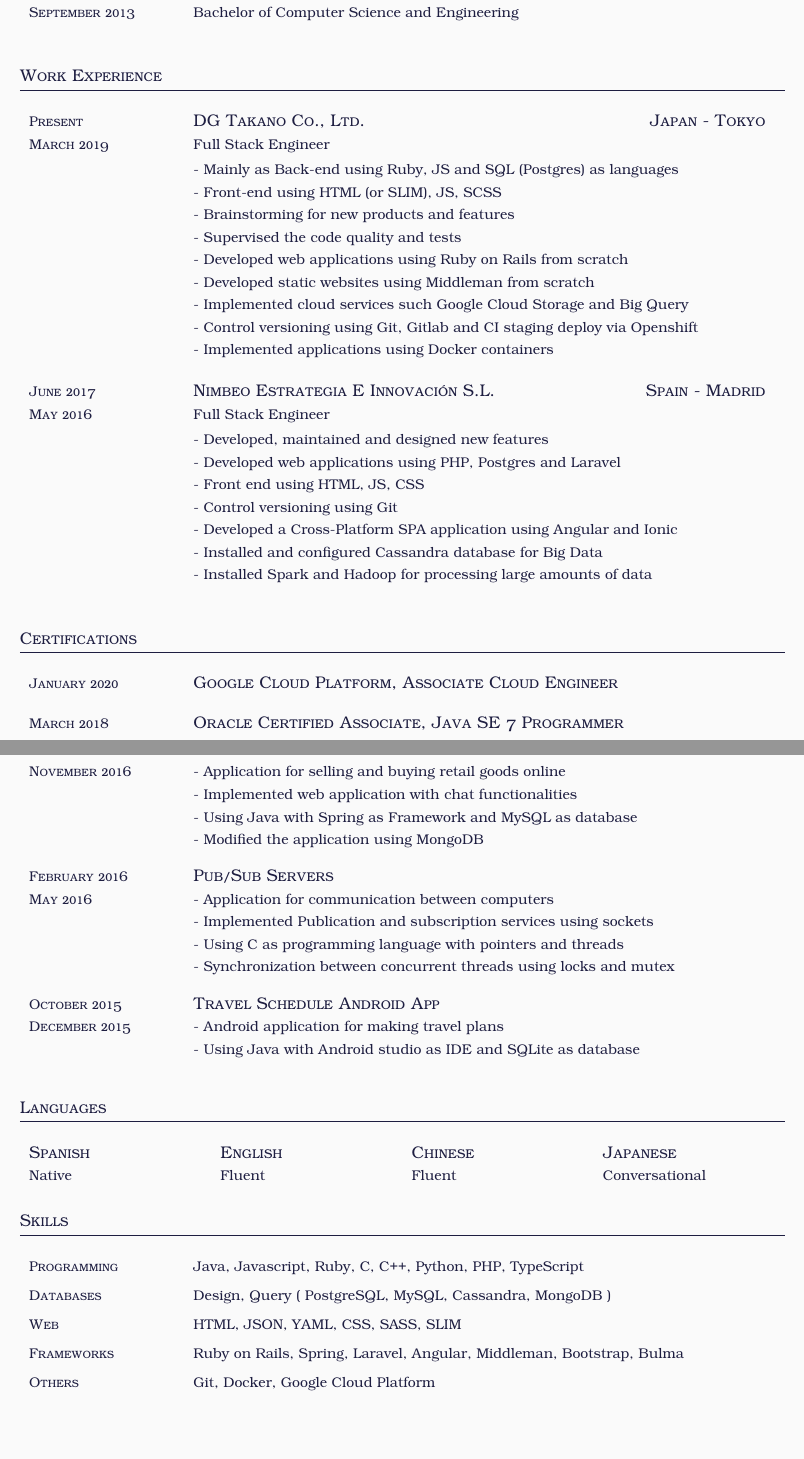
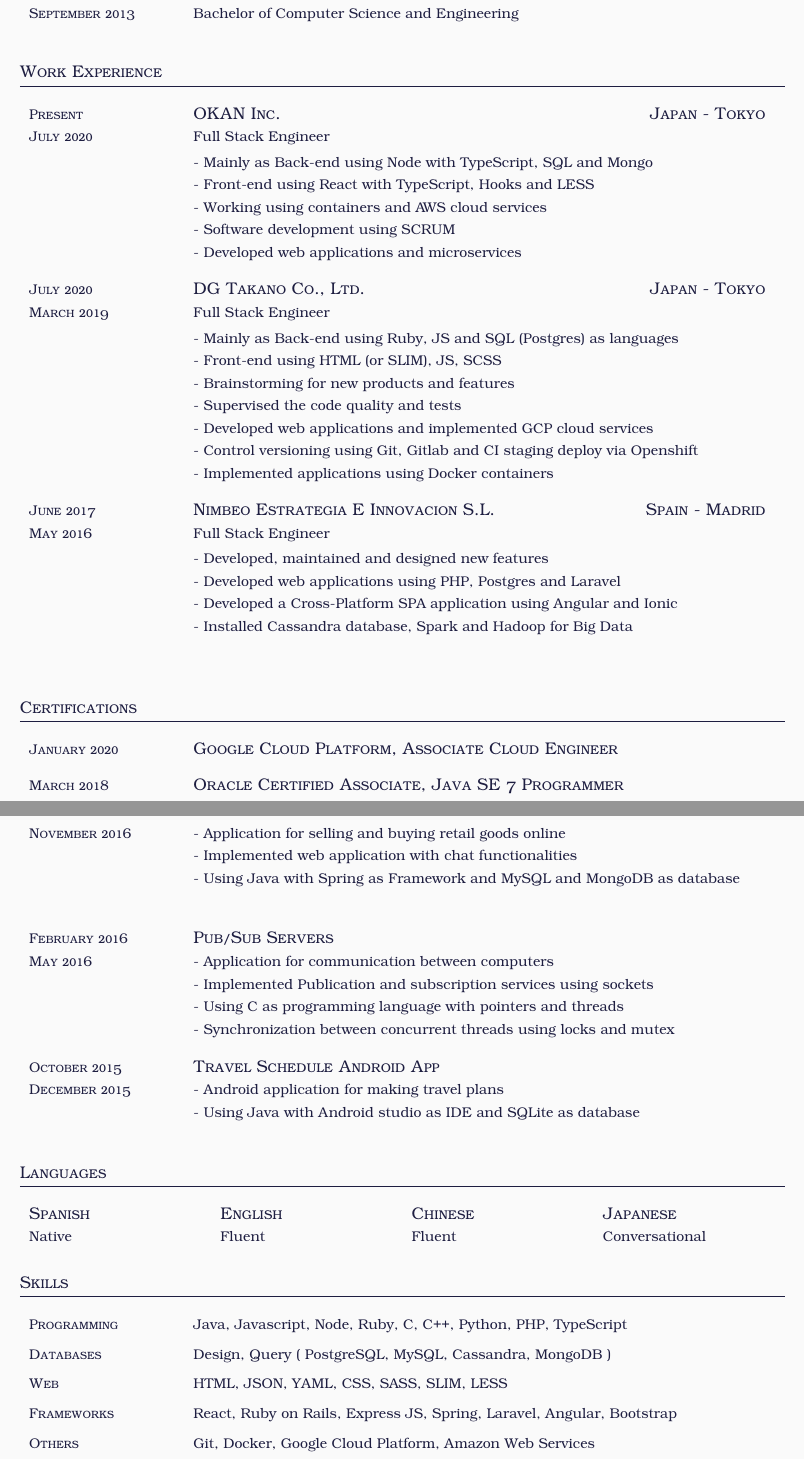
Before and after one commit to ChungWeTseng/CurriculumVitae, a LaTeX CV (cv.tex, which reads cv_class.cls): two parts of pages 1 and 2 of 2, joined at a grey line, cut so that both start at the same text, the shorter picture padded with empty space. Compiled offline with pdfLaTeX.

Commit message:
Updated CV

```diff
--- a/cv.tex
+++ b/cv.tex
@@ -23,29 +22,34 @@
 %---------------------------------------------------
 \section{Work Experience}
 
-\desc{Present}{March 2019}{%
+\desc{Present}{July 2020}{%
+  OKAN Inc.\hfill Japan - Tokyo}{
+	Full Stack Engineer\vspace{2pt}\newline
+  - Mainly as Back-end using Node with TypeScript, SQL and Mongo\newline
+  - Front-end using React with TypeScript, Hooks and LESS\newline
+  - Working using containers and AWS cloud services \newline
+  - Software development using SCRUM\newline
+  - Developed web applications and microservices
+}
+
+\desc{July 2020}{March 2019}{%
   DG Takano Co., Ltd.\hfill Japan - Tokyo}{
 	Full Stack Engineer\vspace{2pt}\newline
   - Mainly as Back-end using Ruby, JS and SQL (Postgres) as languages\newline
   - Front-end using HTML (or SLIM), JS, SCSS \newline
-  - Brainstorming for new products and features \newline
+  - Brainstorming for new products and features\newline
   - Supervised the code quality and tests\newline
-  - Developed web applications using Ruby on Rails from scratch\newline
-  - Developed static websites using Middleman from scratch\newline
-	- Implemented cloud services such Google Cloud Storage and Big Query\newline
+  - Developed web applications and implemented GCP cloud services\newline
   - Control versioning using Git, Gitlab and CI staging deploy via Openshift\newline
   - Implemented applications using Docker containers
 }
 \desc{June 2017}{May 2016}{%
-  Nimbeo Estrategia E Innovación S.L. \hfill Spain - Madrid}{
+  Nimbeo Estrategia E Innovacion S.L. \hfill Spain - Madrid}{
   Full Stack Engineer\vspace{2pt}\newline
   - Developed, maintained and designed new features\newline
   - Developed web applications using PHP, Postgres and Laravel\newline
-  - Front end using HTML, JS, CSS\newline
-  - Control versioning using Git\newline
   - Developed a Cross-Platform SPA application using Angular and Ionic\newline
-  - Installed and configured Cassandra database for Big Data\newline
-  - Installed Spark and Hadoop for processing large amounts of data
+  - Installed Cassandra database, Spark and Hadoop for Big Data\newline
 }
 
 %---------------------------------------------------
@@ -81,8 +85,7 @@
 \desc{September 2016}{November 2016}{Web Retail shop}{%
   - Application for selling and buying retail goods online\newline
   - Implemented web application with chat functionalities\newline
-  - Using Java with Spring as Framework and MySQL as database\newline
-  - Modified the application using MongoDB
+  - Using Java with Spring as Framework and MySQL and MongoDB as database\newline
 }
 \desc{February 2016}{May 2016}{Pub/Sub Servers}{%
   - Application for communication between computers\newline
@@ -104,10 +107,10 @@
 
 %---------------------------------------------------
 \section{Skills}
-\skill{Programming}{Java, Javascript, Ruby, C, C++, Python, PHP, TypeScript}
+\skill{Programming}{Java, Javascript, Node, Ruby, C, C++, Python, PHP, TypeScript}
 \skill{Databases}{Design, Query ( PostgreSQL, MySQL, Cassandra, MongoDB )}
-\skill{Web}{HTML, JSON, YAML, CSS, SASS, SLIM}
-\skill{Frameworks}{Ruby on Rails, Spring, Laravel, Angular, Middleman, Bootstrap, Bulma}
-\skill{Others}{Git, Docker, Google Cloud Platform}
+\skill{Web}{HTML, JSON, YAML, CSS, SASS, SLIM, LESS}
+\skill{Frameworks}{React, Ruby on Rails, Express JS, Spring, Laravel, Angular, Bootstrap}
+\skill{Others}{Git, Docker, Google Cloud Platform, Amazon Web Services}
 
 \end{document}
--- a/cv_class.cls
+++ b/cv_class.cls
@@ -43,7 +43,7 @@
   {}{0em}
   {}
 
-\titlespacing{\section}{0pt}{*3}{*3}
+\titlespacing{\section}{0pt}{*3}{*2.5}
 
 \newcommand{\name}[1]{
   \centerline{\Huge{\textbf{\textcolor{blue}{#1\bigskip}}}}
```
Also changed, not shown: README.md (added), cv.pdf, cv.tex (9 more changed lines).
